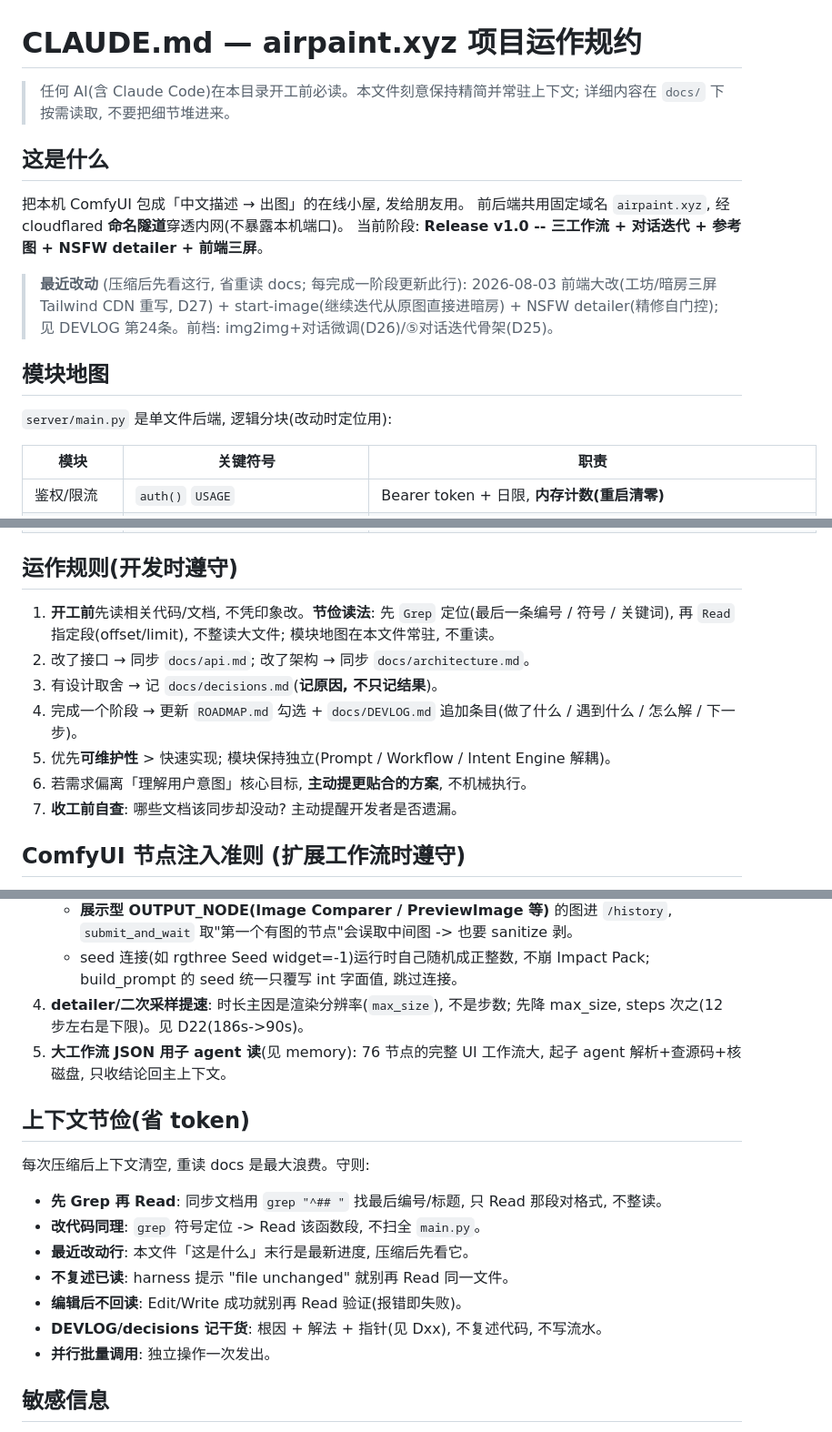
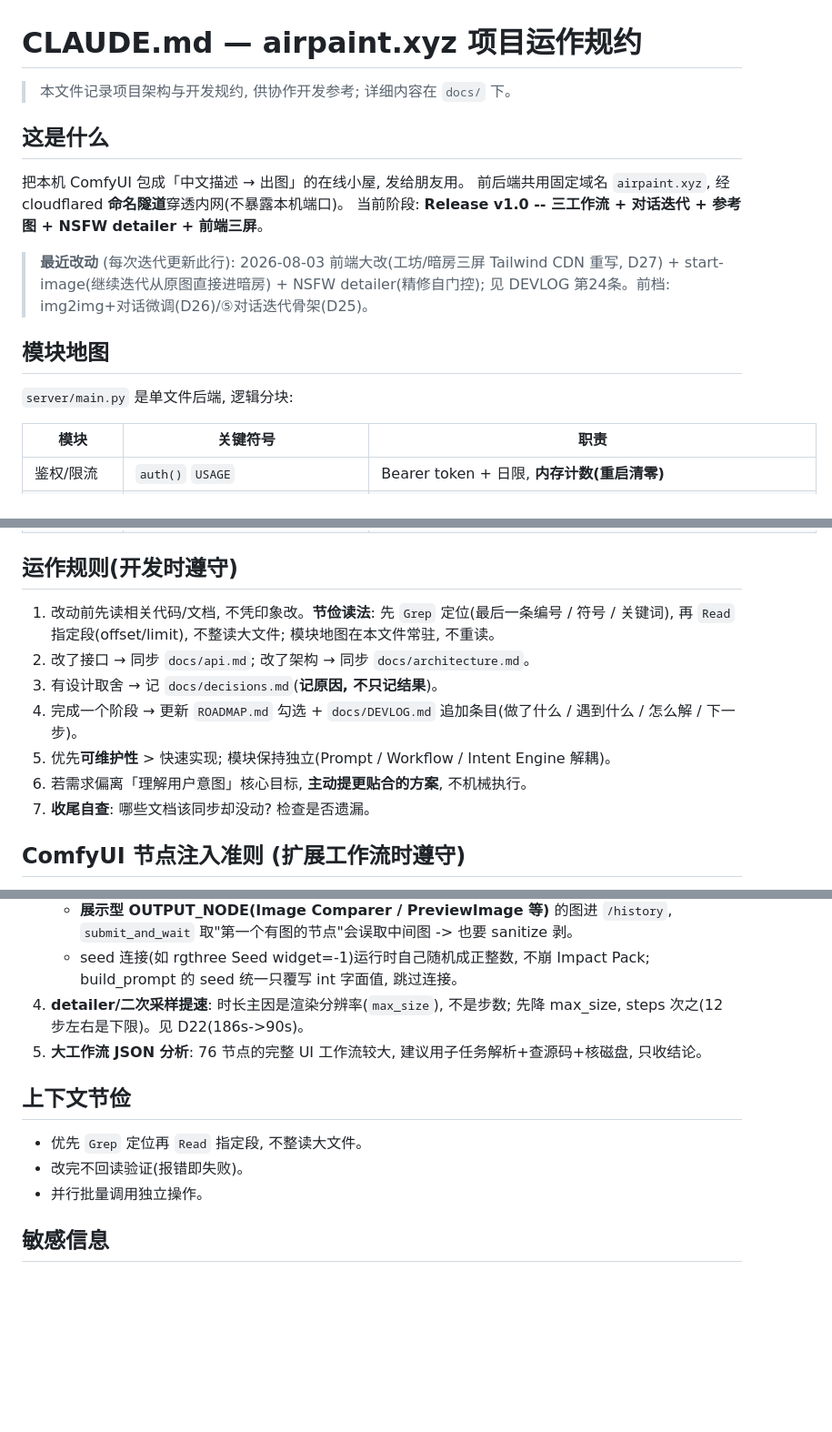
Before and after one commit to air041001/airpaint, a Markdown page: CLAUDE.md, 3 parts joined by grey strips. Shown at 91% size. GitHub-like rendering; blank space fills up the shorter version.

Commit message:
docs: CLAUDE.md 去agent专属措辞, 适配公开仓库
- '任何AI开工前必读' -> '供协作开发参考'
- '压缩后先看这行省重读docs' -> '每次迭代更新此行'
- '改动时定位用' -> 删
- '大工作流用子agent读' -> '大工作流JSON分析'
- '上下文节俭(省token)' -> 精简为通用开发建议
- '开工前/收工前' -> '改动前/收尾'

```diff
--- a/CLAUDE.md
+++ b/CLAUDE.md
@@ -1,7 +1,6 @@
 # CLAUDE.md — airpaint.xyz 项目运作规约
 
-> 任何 AI(含 Claude Code)在本目录开工前必读。本文件刻意保持精简并常驻上下文;
-> 详细内容在 `docs/` 下按需读取, 不要把细节堆进来。
+> 本文件记录项目架构与开发规约, 供协作开发参考; 详细内容在 `docs/` 下。
 
 ## 这是什么
 
@@ -9,11 +8,11 @@
 前后端共用固定域名 `airpaint.xyz`, 经 cloudflared **命名隧道**穿透内网(不暴露本机端口)。
 当前阶段: **Release v1.0 -- 三工作流 + 对话迭代 + 参考图 + NSFW detailer + 前端三屏**。
 
-> **最近改动** (压缩后先看这行, 省重读 docs; 每完成一阶段更新此行): 2026-08-03 前端大改(工坊/暗房三屏 Tailwind CDN 重写, D27) + start-image(继续迭代从原图直接进暗房) + NSFW detailer(精修自门控); 见 DEVLOG 第24条。前档: img2img+对话微调(D26)/⑤对话迭代骨架(D25)。
+> **最近改动** (每次迭代更新此行): 2026-08-03 前端大改(工坊/暗房三屏 Tailwind CDN 重写, D27) + start-image(继续迭代从原图直接进暗房) + NSFW detailer(精修自门控); 见 DEVLOG 第24条。前档: img2img+对话微调(D26)/⑤对话迭代骨架(D25)。
 
 ## 模块地图
 
-`server/main.py` 是单文件后端, 逻辑分块(改动时定位用):
+`server/main.py` 是单文件后端, 逻辑分块:
 
 | 模块 | 关键符号 | 职责 |
 |---|---|---|
@@ -28,13 +27,13 @@
 
 ## 运作规则(开发时遵守)
 
-1. **开工前**先读相关代码/文档, 不凭印象改。**节俭读法**: 先 `Grep` 定位(最后一条编号 / 符号 / 关键词), 再 `Read` 指定段(offset/limit), 不整读大文件; 模块地图在本文件常驻, 不重读。
+1. 改动前先读相关代码/文档, 不凭印象改。**节俭读法**: 先 `Grep` 定位(最后一条编号 / 符号 / 关键词), 再 `Read` 指定段(offset/limit), 不整读大文件; 模块地图在本文件常驻, 不重读。
 2. 改了接口 → 同步 `docs/api.md`; 改了架构 → 同步 `docs/architecture.md`。
 3. 有设计取舍 → 记 `docs/decisions.md`(**记原因, 不只记结果**)。
 4. 完成一个阶段 → 更新 `ROADMAP.md` 勾选 + `docs/DEVLOG.md` 追加条目(做了什么 / 遇到什么 / 怎么解 / 下一步)。
 5. 优先**可维护性** > 快速实现; 模块保持独立(Prompt / Workflow / Intent Engine 解耦)。
 6. 若需求偏离「理解用户意图」核心目标, **主动提更贴合的方案**, 不机械执行。
-7. **收工前自查**: 哪些文档该同步却没动? 主动提醒开发者是否遗漏。
+7. **收尾自查**: 哪些文档该同步却没动? 检查是否遗漏。
 
 ## ComfyUI 节点注入准则 (扩展工作流时遵守)
 
@@ -57,19 +56,13 @@
    - **展示型 OUTPUT_NODE(Image Comparer / PreviewImage 等)** 的图进 `/history`, `submit_and_wait` 取"第一个有图的节点"会误取中间图 -> 也要 sanitize 剥。
    - seed 连接(如 rgthree Seed widget=-1)运行时自己随机成正整数, 不崩 Impact Pack; build_prompt 的 seed 统一只覆写 int 字面值, 跳过连接。
 4. **detailer/二次采样提速**: 时长主因是渲染分辨率(`max_size`), 不是步数; 先降 max_size, steps 次之(12 步左右是下限)。见 D22(186s->90s)。
-5. **大工作流 JSON 用子 agent 读**(见 memory): 76 节点的完整 UI 工作流大, 起子 agent 解析+查源码+核磁盘, 只收结论回主上下文。
+5. **大工作流 JSON 分析**: 76 节点的完整 UI 工作流较大, 建议用子任务解析+查源码+核磁盘, 只收结论。
 
-## 上下文节俭(省 token)
+## 上下文节俭
 
-每次压缩后上下文清空, 重读 docs 是最大浪费。守则:
-
-- **先 Grep 再 Read**: 同步文档用 `grep "^## "` 找最后编号/标题, 只 Read 那段对格式, 不整读。
-- **改代码同理**: `grep` 符号定位 -> Read 该函数段, 不扫全 `main.py`。
-- **最近改动行**: 本文件「这是什么」末行是最新进度, 压缩后先看它。
-- **不复述已读**: harness 提示 "file unchanged" 就别再 Read 同一文件。
-- **编辑后不回读**: Edit/Write 成功就别再 Read 验证(报错即失败)。
-- **DEVLOG/decisions 记干货**: 根因 + 解法 + 指针(见 Dxx), 不复述代码, 不写流水。
-- **并行批量调用**: 独立操作一次发出。
+- 优先 `Grep` 定位再 `Read` 指定段, 不整读大文件。
+- 改完不回读验证(报错即失败)。
+- 并行批量调用独立操作。
 
 ## 敏感信息
 
```
